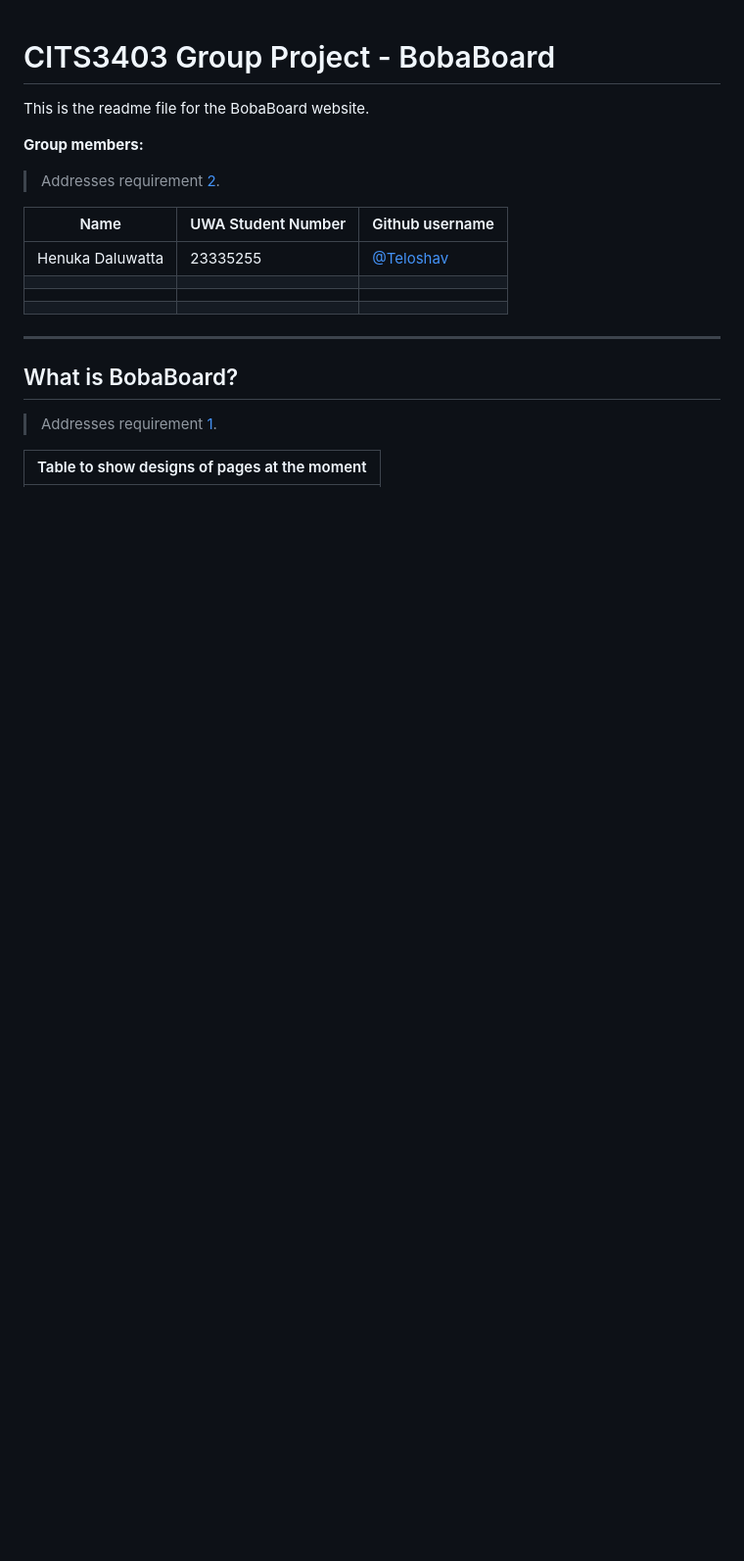
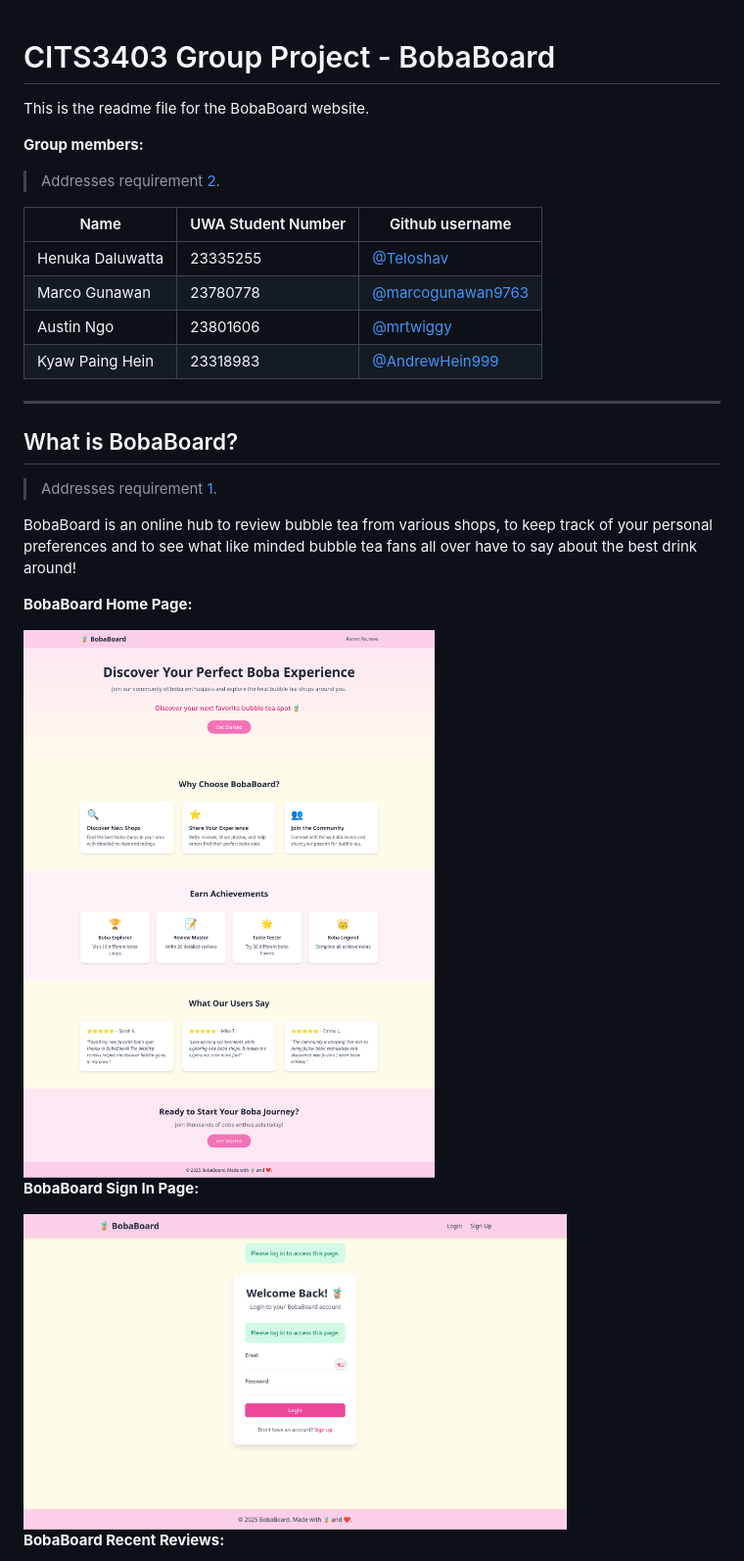
Before and after one commit to mrtwiggy/CITS3403_group_project, a Markdown page: README.md, the part around the change printed below. Shown: that part at 98% size. Rendered like a GitHub page; pictures changed too: README_assets/2025-05-05-12-08-03-BobaBoard_signup.png (added), README_assets/f54edb8da75b6b0658c2bd0adb797f378b002d9b.png (added); blank space fills up the shorter version.

Commit message:
Finalised README for demo and fixed missing code for checking the options file.

```diff
--- a/README.md
+++ b/README.md
@@ -6,12 +6,12 @@ This is the readme file for the BobaBoard website.
 
 > Addresses requirement [2](#req_2).
 
-| Name             | UWA Student Number | Github username                          |
-| ---------------- | ------------------ | ---------------------------------------- |
-| Henuka Daluwatta | 23335255           | [@Teloshav](https://github.com/Teloshav) |
-|                  |                    |                                          |
-|                  |                    |                                          |
-|                  |                    |                                          |
+| Name             | UWA Student Number | Github username                                          |
+| ---------------- | ------------------ | -------------------------------------------------------- |
+| Henuka Daluwatta | 23335255           | [@Teloshav](https://github.com/Teloshav)                 |
+| Marco Gunawan    | 23780778           | [@marcogunawan9763](https://github.com/marcogunawan9763) |
+| Austin Ngo       | 23801606           | [@mrtwiggy](https://github.com/mrtwiggy)                 |
+| Kyaw Paing Hein  | 23318983           | [@AndrewHein999](https://github.com/AndrewHein999)       |
 
 ---
 
@@ -19,6 +19,17 @@ This is the readme file for the BobaBoard website.
 
 > Addresses requirement [1](#req_1).
 
-| Table to show designs of pages at the moment |
-| -------------------------------------------- |
-|                                              |
+BobaBoard is an online hub to review bubble tea from various shops, to keep track of your personal preferences and to see what like minded bubble tea fans all over have to say about the best drink around!
+
+
+
+**BobaBoard Home Page:**
+
+<img title="" src="README_assets/f54edb8da75b6b0658c2bd0adb797f378b002d9b.png" alt="BobaBoard_home.png" width="547" data-align="center">
+
+**BobaBoard Sign In Page:**
+
+<img title="" src="README_assets/2025-05-05-12-08-03-BobaBoard_signup.png" alt="" width="555" data-align="center">
+
+**BobaBoard Recent Reviews:**
+
```
Also changed, not shown: other parts of README.md (+6 -1 lines), README_assets/2025-05-05-12-04-35-BobaBoard_home.png (added), README_assets/2025-05-05-12-09-09-BobaBoard_recent_reviews.png (added), 2 other files.
